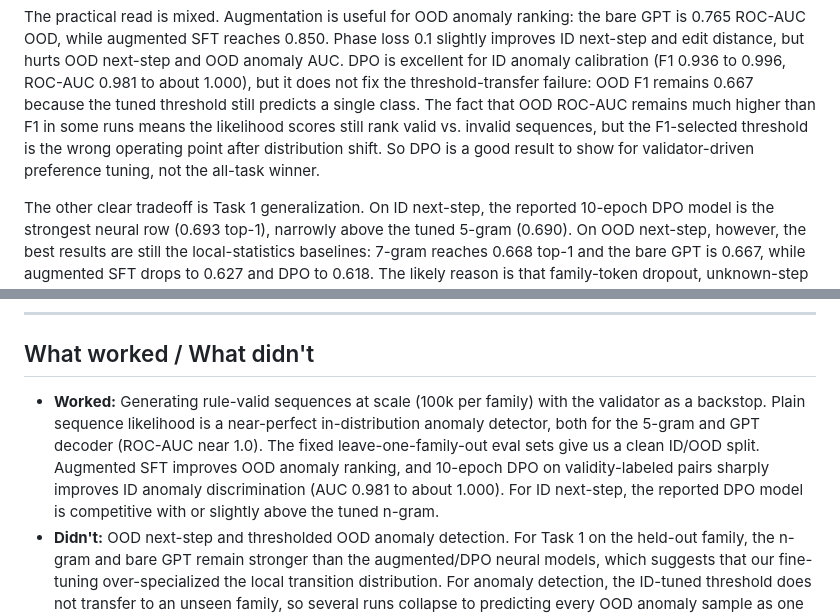
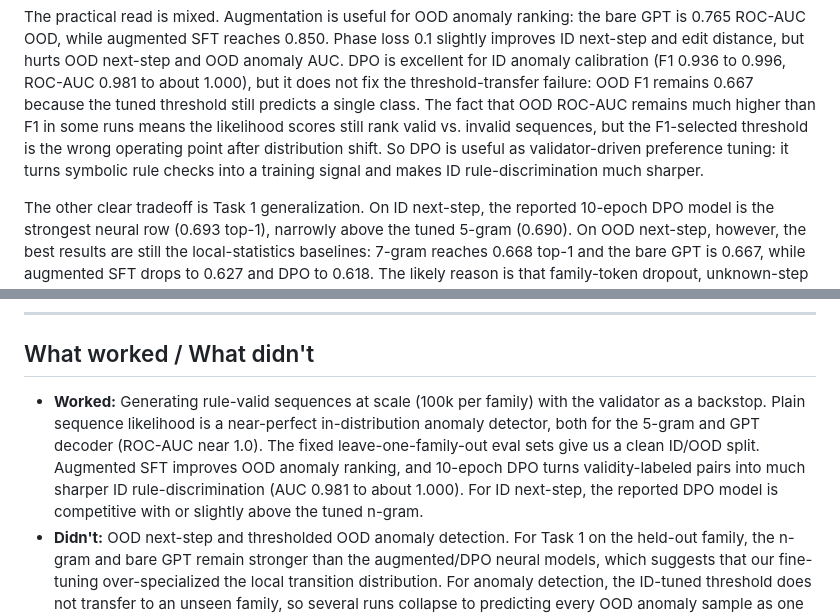
Before and after one commit to genwro-ai/zero-hack, a Markdown page: REPORT.md, 2 parts joined by grey strips. GitHub-like rendering.

```diff
--- a/REPORT.md
+++ b/REPORT.md
@@ -276,8 +275,8 @@ failure: OOD F1 remains 0.667 because the tuned threshold still predicts a
 single class. The fact that OOD ROC-AUC remains much higher than F1 in some runs
 means the likelihood scores still rank valid vs. invalid sequences, but the
 F1-selected threshold is the wrong operating point after distribution shift. So
-DPO is a good result to show for validator-driven preference tuning, not the
-all-task winner.
+DPO is useful as validator-driven preference tuning: it turns symbolic rule
+checks into a training signal and makes ID rule-discrimination much sharper.
 
 The other clear tradeoff is Task 1 generalization. On ID next-step, the reported
 10-epoch DPO model is the strongest neural row (0.693 top-1), narrowly above the
@@ -359,7 +358,7 @@ See [README.md](README.md) for the full data/eval layout.
 
 ## What worked / What didn't
 
-- **Worked:** Generating rule-valid sequences at scale (100k per family) with the validator as a backstop. Plain sequence likelihood is a near-perfect in-distribution anomaly detector, both for the 5-gram and GPT decoder (ROC-AUC near 1.0). The fixed leave-one-family-out eval sets give us a clean ID/OOD split. Augmented SFT improves OOD anomaly ranking, and 10-epoch DPO on validity-labeled pairs sharply improves ID anomaly discrimination (AUC 0.981 to about 1.000). For ID next-step, the reported DPO model is competitive with or slightly above the tuned n-gram.
+- **Worked:** Generating rule-valid sequences at scale (100k per family) with the validator as a backstop. Plain sequence likelihood is a near-perfect in-distribution anomaly detector, both for the 5-gram and GPT decoder (ROC-AUC near 1.0). The fixed leave-one-family-out eval sets give us a clean ID/OOD split. Augmented SFT improves OOD anomaly ranking, and 10-epoch DPO turns validity-labeled pairs into much sharper ID rule-discrimination (AUC 0.981 to about 1.000). For ID next-step, the reported DPO model is competitive with or slightly above the tuned n-gram.
 - **Didn't:** OOD next-step and thresholded OOD anomaly detection. For Task 1 on the held-out family, the n-gram and bare GPT remain stronger than the augmented/DPO neural models, which suggests that our fine-tuning over-specialized the local transition distribution. For anomaly detection, the ID-tuned threshold does not transfer to an unseen family, so several runs collapse to predicting every OOD anomaly sample as one class: F1 falls to the all-positive baseline even when ROC-AUC still shows useful ranking. Positional encoding choice barely moved the ID metrics, so there was no clear winner and we picked ALiBi for its OOD completion. Scheduled sampling did not beat teacher forcing at this scale. Exact-match completion stays near zero, since the sequences are long and many continuations are equally valid.
 
 ## What we'd do with another 36 hours
```
Also changed, not shown: other parts of REPORT.md (+20 -26 lines).
